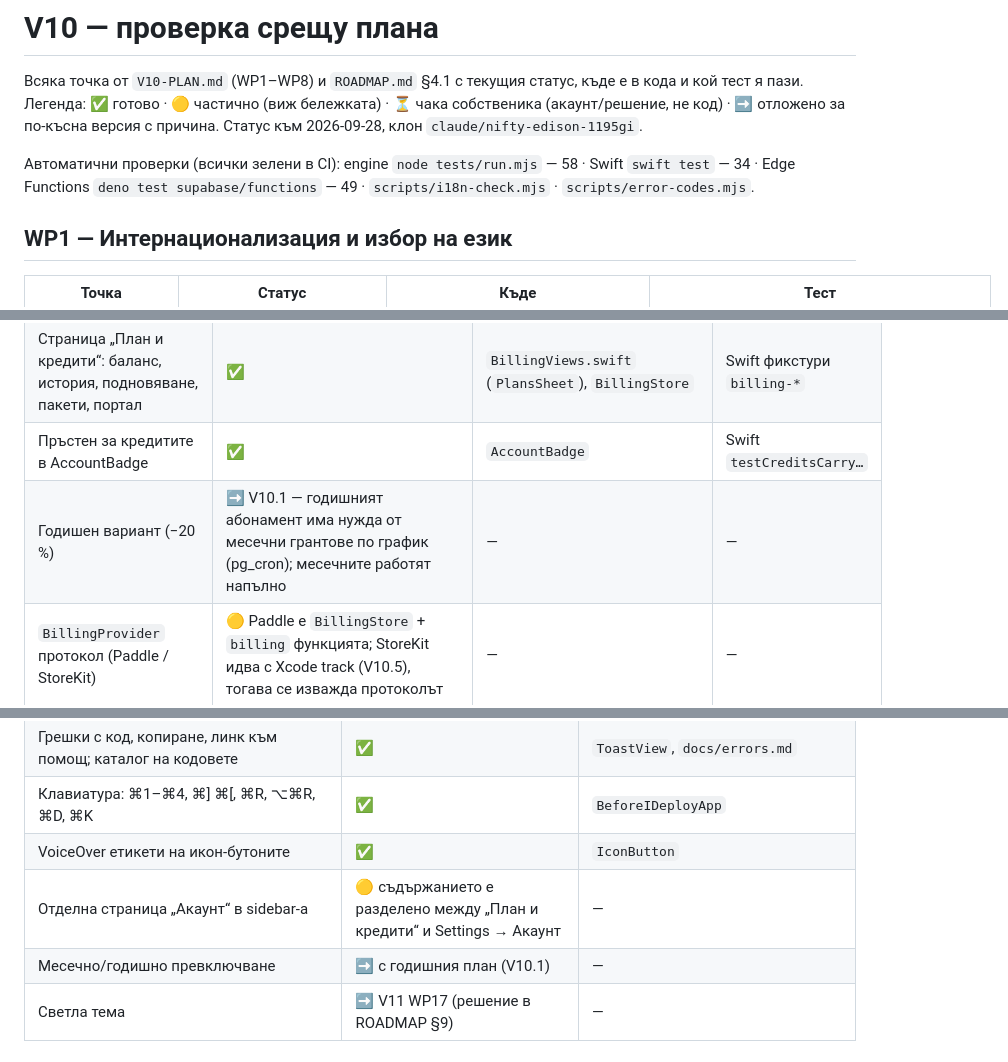
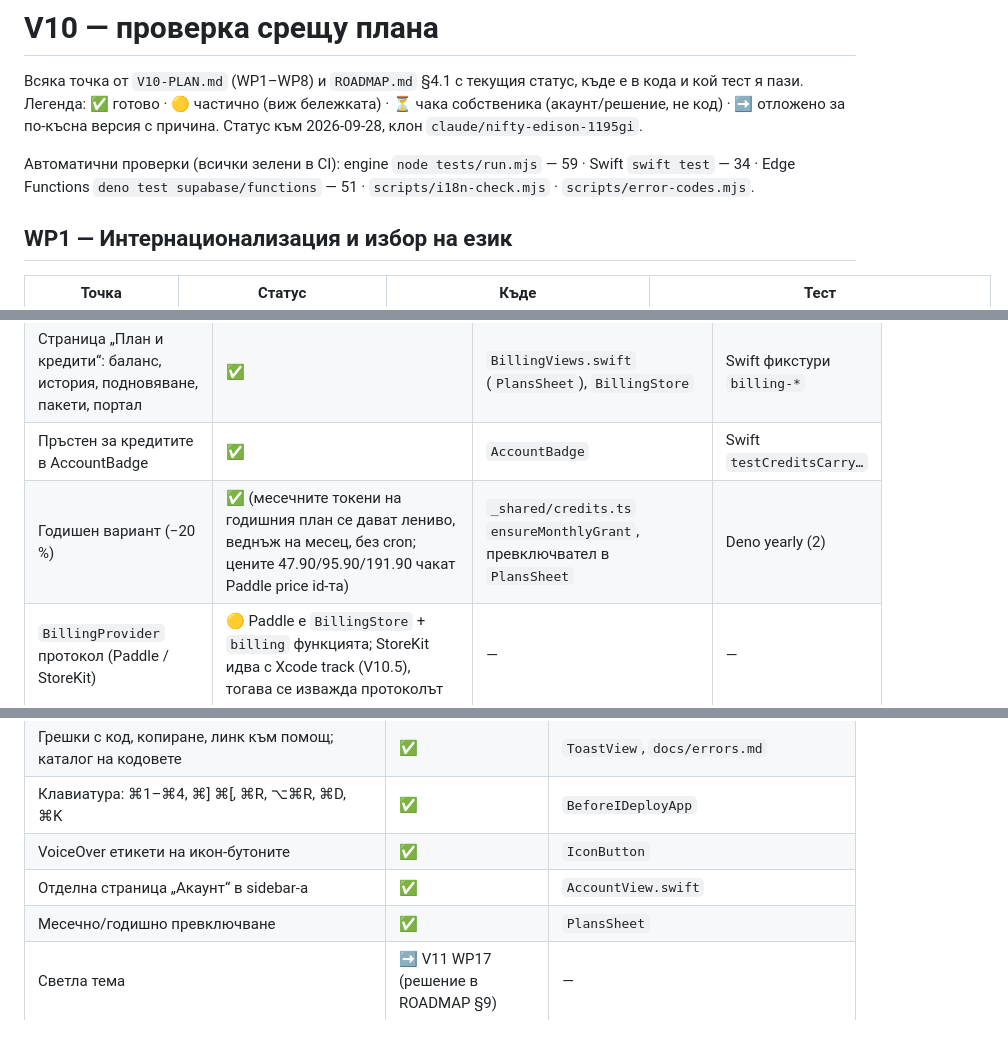
Before and after one commit to yavordfgggdag/beforeideploy, a Markdown page: docs/v10-checklist.md, 3 parts joined by grey strips. Rendered like a GitHub page; blank space fills up the shorter version.

Commit message:
Docs: checklist and CHANGELOG — yearly plans, parallel checks, Account page
Co-Authored-By: Claude Opus 5.5 <noreply@anthropic.com>
Claude-Session: https://claude.ai/code/session_019teEuE79HhxomyecqSDmoJ

```diff
--- a/docs/v10-checklist.md
+++ b/docs/v10-checklist.md
@@ -4,8 +4,8 @@
 пази. Легенда: ✅ готово · 🟡 частично (виж бележката) · ⏳ чака собственика (акаунт/решение, не код) ·
 ➡️ отложено за по-късна версия с причина. Статус към 2026-09-28, клон `claude/nifty-edison-1195gi`.
 
-Автоматични проверки (всички зелени в CI): engine `node tests/run.mjs` — 58 · Swift `swift test` — 34 ·
-Edge Functions `deno test supabase/functions` — 49 · `scripts/i18n-check.mjs` · `scripts/error-codes.mjs`.
+Автоматични проверки (всички зелени в CI): engine `node tests/run.mjs` — 59 · Swift `swift test` — 34 ·
+Edge Functions `deno test supabase/functions` — 51 · `scripts/i18n-check.mjs` · `scripts/error-codes.mjs`.
 
 ## WP1 — Интернационализация и избор на език
 
@@ -62,7 +62,7 @@ Edge Functions `deno test supabase/functions` — 49 · `scripts/i18n-check.mjs`
 | Грант при подновяване + изтичане на неизползваното; refund отнема остатъка; отказ важи от края на периода | ✅ | `billing/handler.ts` | Deno тестове (6 сценария) |
 | Страница „План и кредити“: баланс, история, подновяване, пакети, портал | ✅ | `BillingViews.swift` (`PlansSheet`), `BillingStore` | Swift фикстури `billing-*` |
 | Пръстен за кредитите в AccountBadge | ✅ | `AccountBadge` | Swift `testCreditsCarry…` |
-| Годишен вариант (−20 %) | ➡️ V10.1 — годишният абонамент има нужда от месечни грантове по график (pg_cron); месечните работят напълно | — | — |
+| Годишен вариант (−20 %) | ✅ (месечните токени на годишния план се дават лениво, веднъж на месец, без cron; цените 47.90/95.90/191.90 чакат Paddle price id-та) | `_shared/credits.ts` `ensureMonthlyGrant`, превключвател в `PlansSheet` | Deno yearly (2) |
 | `BillingProvider` протокол (Paddle / StoreKit) | 🟡 Paddle е `BillingStore` + `billing` функцията; StoreKit идва с Xcode track (V10.5), тогава се изважда протоколът | — | — |
 | Реален sandbox тест < 30 s | ⏳ нужни са Paddle акаунт, продукти и `PADDLE_*` secrets (виж `supabase/functions/README.md`) | — | ръчен QA 3.10 |
 
@@ -98,8 +98,8 @@ Edge Functions `deno test supabase/functions` — 49 · `scripts/i18n-check.mjs`
 | Грешки с код, копиране, линк към помощ; каталог на кодовете | ✅ | `ToastView`, `docs/errors.md` |
 | Клавиатура: ⌘1–⌘4, ⌘] ⌘[, ⌘R, ⌥⌘R, ⌘D, ⌘K | ✅ | `BeforeIDeployApp` |
 | VoiceOver етикети на икон-бутоните | ✅ | `IconButton` |
-| Отделна страница „Акаунт“ в sidebar-а | 🟡 съдържанието е разделено между „План и кредити“ и Settings → Акаунт | — |
-| Месечно/годишно превключване | ➡️ с годишния план (V10.1) | — |
+| Отделна страница „Акаунт“ в sidebar-а | ✅ | `AccountView.swift` |
+| Месечно/годишно превключване | ✅ | `PlansSheet` |
 | Светла тема | ➡️ V11 WP17 (решение в ROADMAP §9) | — |
 
 ## WP8-A — Пускане (Developer ID)
```
Also changed, not shown: other parts of docs/v10-checklist.md (+1 -1 lines), CHANGELOG.md (+2 -0 lines).
